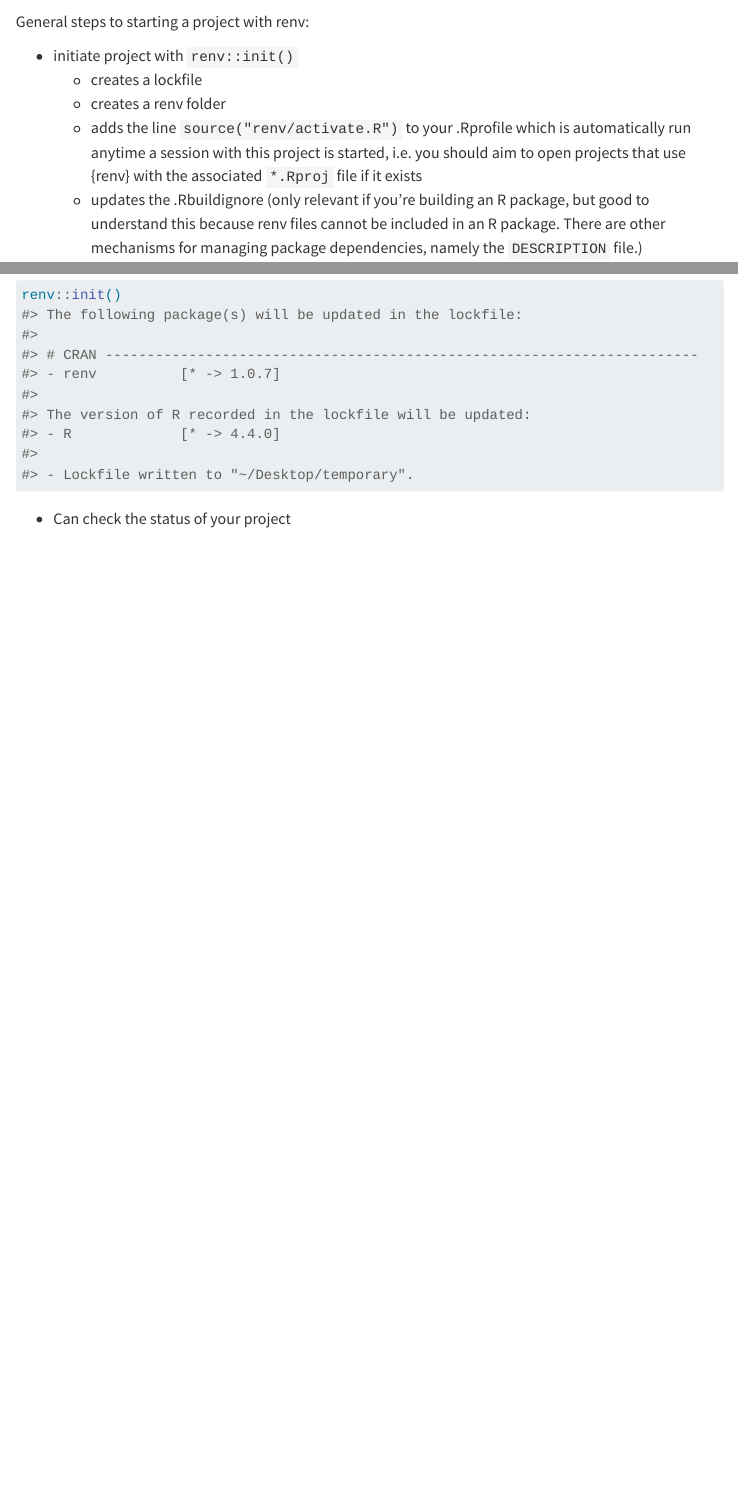
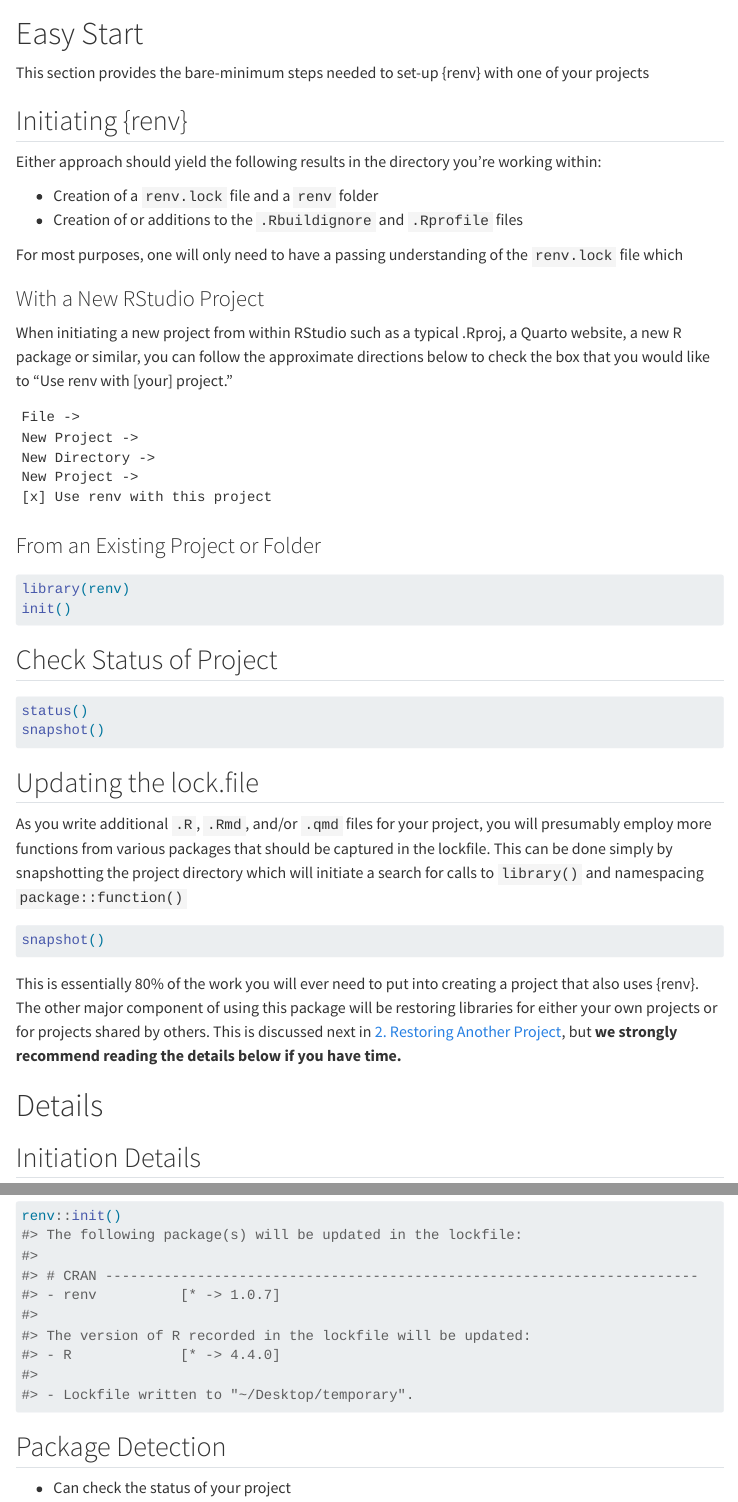
Before and after one commit to lmu-osc/introduction-to-renv, a Quarto document (renv_getting_started.qmd): the page in a window 1100 px wide, from 760 px down before the commit and from 560 px down after it, and a second part further down, joined at a grey line. Rendered offline with R 4.5, knitr and Pandoc in place of Quarto, with nearby package versions; some code elsewhere in the file could not run offline; menus at the side of the page are left out; long lines of code are wrapped.

Commit message:
Begin organizing renv getting started page

````diff
--- a/renv_getting_started.qmd
+++ b/renv_getting_started.qmd
@@ -33,7 +17,65 @@
 The repository for this Quarto site was built using {renv} version `r renv::lockfile_read()$Packages$renv$Version`.
 :::
 
-General steps to starting a project with renv:
+
+
+# Easy Start
+
+This section provides the bare-minimum steps needed to set-up {renv} with one of your projects
+
+## Initiating {renv}
+
+Either approach should yield the following results in the directory you're working within:
+
+* Creation of a `renv.lock` file and a `renv` folder
+* Creation of or additions to the `.Rbuildignore` and `.Rprofile` files
+
+For most purposes, one will only need to have a passing understanding of the `renv.lock` file which
+
+### With a New RStudio Project
+
+When initiating a new project from within RStudio such as a typical .Rproj, a Quarto website, a new R package or similar, you can follow the approximate directions below to check the box that you would like to "Use renv with [your] project."
+
+```
+File ->
+New Project ->
+New Directory ->
+New Project ->
+[x] Use renv with this project
+```
+
+### From an Existing Project or Folder
+
+```r
+library(renv)
+init()
+```
+
+
+## Check Status of Project
+
+```r
+status()
+snapshot()
+```
+
+
+## Updating the lock.file
+
+As you write additional `.R`, `.Rmd`, and/or `.qmd` files for your project, you will presumably employ more functions from various packages that should be captured in the lockfile. This can be done simply by snapshotting the project directory which will initiate a search for calls to `library()` and namespacing `package::function()`
+
+```r
+snapshot()
+```
+
+
+This is essentially 80% of the work you will ever need to put into creating a project that also uses {renv}. The other major component of using this package will be restoring libraries for either your own projects or for projects shared by others. This is discussed next in [2. Restoring Another Project](restoring_a_project.html), but **we strongly recommend reading the details below if you have time.**
+
+
+# Details
+
+## Initiation Details
+
 
 -   initiate project with `renv::init()`
     -   creates a lockfile
@@ -58,7 +99,13 @@
 #> - Lockfile written to "~/Desktop/temporary".
 ```
 
-* Can check the status of your project
+
+## Package Detection
+
+
+
+
+-   Can check the status of your project
 
 ``` r
 renv::status()
````
Also changed, not shown: renv_getting_started.qmd (61 more changed lines).
